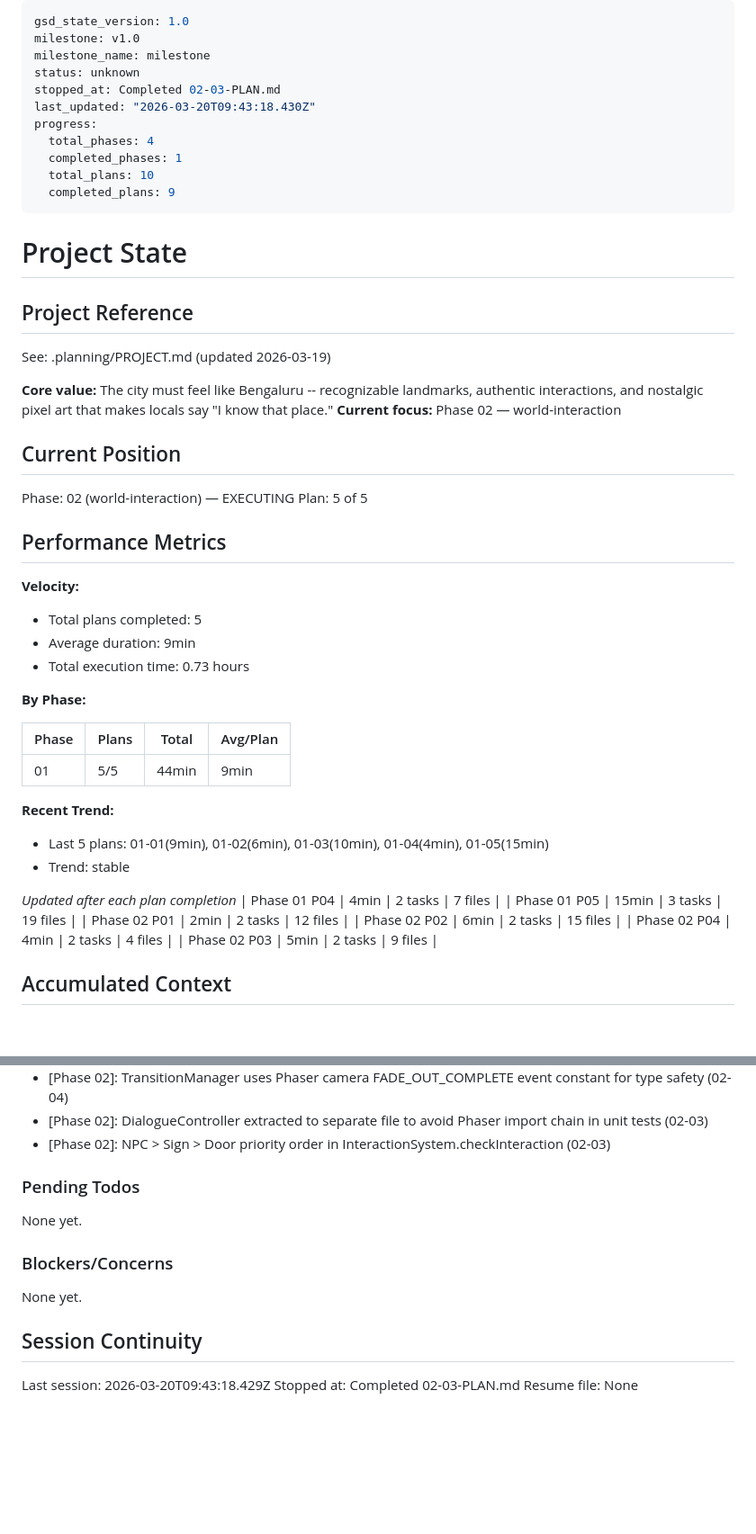
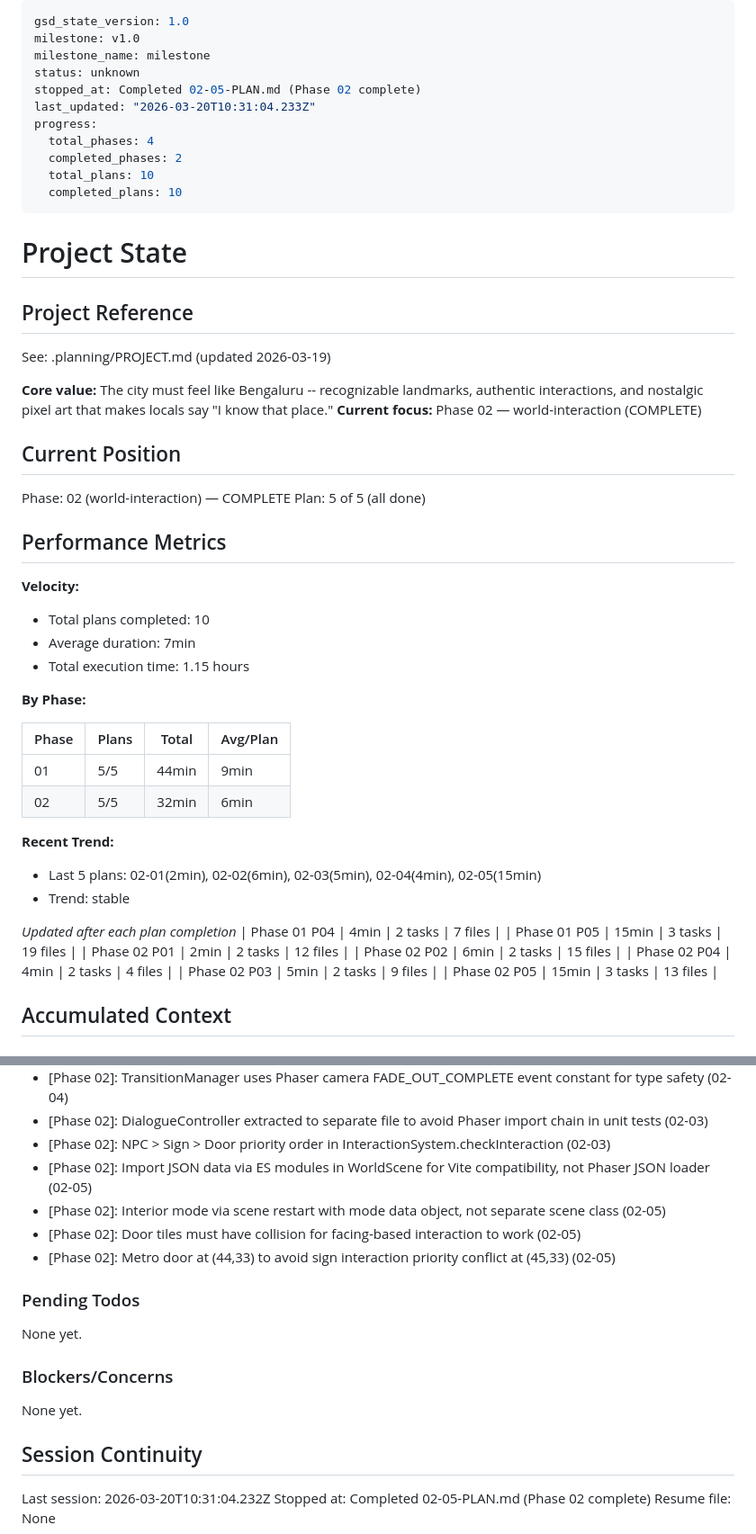
Before and after one commit to nikhilasrani/rcurring-world, a Markdown page: .planning/STATE.md, 2 parts joined by grey strips. Shown at 90% size. Drawn GitHub-style; blank space fills up the shorter version.

Commit message:
docs(02-05): complete scene integration plan with door position fixes
Co-Authored-By: Claude Opus 4.6 (1M context) <noreply@anthropic.com>

```diff
--- a/.planning/STATE.md
+++ b/.planning/STATE.md
@@ -3,13 +3,13 @@ gsd_state_version: 1.0
 milestone: v1.0
 milestone_name: milestone
 status: unknown
-stopped_at: Completed 02-03-PLAN.md
-last_updated: "2026-03-20T09:43:18.430Z"
+stopped_at: Completed 02-05-PLAN.md (Phase 02 complete)
+last_updated: "2026-03-20T10:31:04.233Z"
 progress:
   total_phases: 4
-  completed_phases: 1
+  completed_phases: 2
   total_plans: 10
-  completed_plans: 9
+  completed_plans: 10
 ---
 
 # Project State
@@ -19,30 +19,31 @@ progress:
 See: .planning/PROJECT.md (updated 2026-03-19)
 
 **Core value:** The city must feel like Bengaluru -- recognizable landmarks, authentic interactions, and nostalgic pixel art that makes locals say "I know that place."
-**Current focus:** Phase 02 — world-interaction
+**Current focus:** Phase 02 — world-interaction (COMPLETE)
 
 ## Current Position
 
-Phase: 02 (world-interaction) — EXECUTING
-Plan: 5 of 5
+Phase: 02 (world-interaction) — COMPLETE
+Plan: 5 of 5 (all done)
 
 ## Performance Metrics
 
 **Velocity:**
 
-- Total plans completed: 5
-- Average duration: 9min
-- Total execution time: 0.73 hours
+- Total plans completed: 10
+- Average duration: 7min
+- Total execution time: 1.15 hours
 
 **By Phase:**
 
 | Phase | Plans | Total | Avg/Plan |
 |-------|-------|-------|----------|
 | 01 | 5/5 | 44min | 9min |
+| 02 | 5/5 | 32min | 6min |
 
 **Recent Trend:**
 
-- Last 5 plans: 01-01(9min), 01-02(6min), 01-03(10min), 01-04(4min), 01-05(15min)
+- Last 5 plans: 02-01(2min), 02-02(6min), 02-03(5min), 02-04(4min), 02-05(15min)
 - Trend: stable
 
 *Updated after each plan completion*
@@ -52,6 +53,7 @@ Plan: 5 of 5
 | Phase 02 P02 | 6min | 2 tasks | 15 files |
 | Phase 02 P04 | 4min | 2 tasks | 4 files |
 | Phase 02 P03 | 5min | 2 tasks | 9 files |
+| Phase 02 P05 | 15min | 3 tasks | 13 files |
 
 ## Accumulated Context
 
@@ -90,6 +92,10 @@ Recent decisions affecting current work:
 - [Phase 02]: TransitionManager uses Phaser camera FADE_OUT_COMPLETE event constant for type safety (02-04)
 - [Phase 02]: DialogueController extracted to separate file to avoid Phaser import chain in unit tests (02-03)
 - [Phase 02]: NPC > Sign > Door priority order in InteractionSystem.checkInteraction (02-03)
+- [Phase 02]: Import JSON data via ES modules in WorldScene for Vite compatibility, not Phaser JSON loader (02-05)
+- [Phase 02]: Interior mode via scene restart with mode data object, not separate scene class (02-05)
+- [Phase 02]: Door tiles must have collision for facing-based interaction to work (02-05)
+- [Phase 02]: Metro door at (44,33) to avoid sign interaction priority conflict at (45,33) (02-05)
 
 ### Pending Todos
 
@@ -101,6 +107,6 @@ None yet.
 
 ## Session Continuity
 
-Last session: 2026-03-20T09:43:18.429Z
-Stopped at: Completed 02-03-PLAN.md
+Last session: 2026-03-20T10:31:04.232Z
+Stopped at: Completed 02-05-PLAN.md (Phase 02 complete)
 Resume file: None
```
Also changed, not shown: 1 other file.
